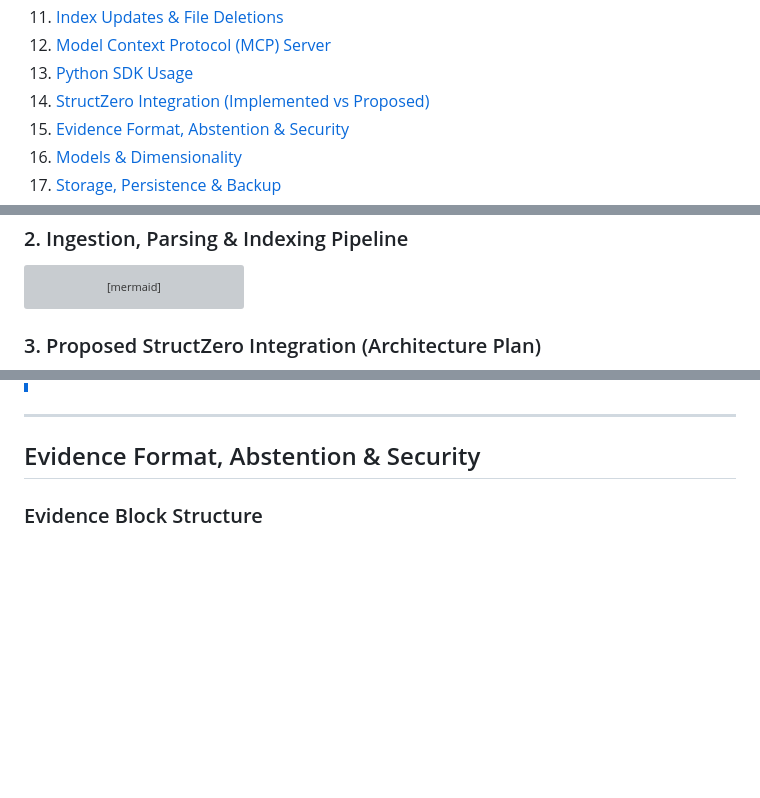
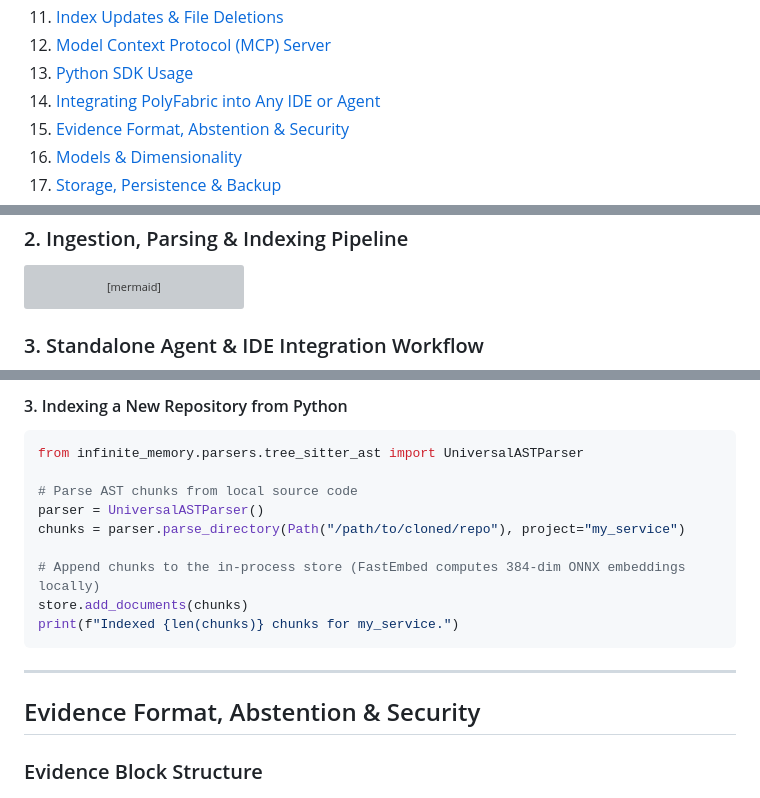
Before and after one commit to vishalvermauts/PolyFabric, a Markdown page: README.md, 3 parts joined by grey strips. Rendered like a GitHub page; blank space fills up the shorter version; grey boxes are pictures that could not be loaded.

````diff
--- a/README.md
+++ b/README.md
@@ -24,7 +24,7 @@
 11. [Index Updates & File Deletions](#index-updates--file-deletions)
 12. [Model Context Protocol (MCP) Server](#model-context-protocol-mcp-server)
 13. [Python SDK Usage](#python-sdk-usage)
-14. [StructZero Integration (Implemented vs Proposed)](#structzero-integration-implemented-vs-proposed)
+14. [Integrating PolyFabric into Any IDE or Agent](#integrating-polyfabric-into-any-ide-or-agent)
 15. [Evidence Format, Abstention & Security](#evidence-format-abstention--security)
 16. [Models & Dimensionality](#models--dimensionality)
 17. [Storage, Persistence & Backup](#storage-persistence--backup)
@@ -138,6 +138,6 @@ flowchart LR
     Normalizer --> Tantivy["Tantivy Full-Text Indexing"]
 ```
 
-### 3. Proposed StructZero Integration (Architecture Plan)
+### 3. Standalone Agent & IDE Integration Workflow
 ```mermaid
 flowchart TD
@@ -332,3 +414,15 @@ PolyFabric exposes standard MCP 2.0 tools via stdio for IDE integration:
+#### 3. Indexing a New Repository from Python
+```python
+from infinite_memory.parsers.tree_sitter_ast import UniversalASTParser
+
+# Parse AST chunks from local source code
+parser = UniversalASTParser()
+chunks = parser.parse_directory(Path("/path/to/cloned/repo"), project="my_service")
+
+# Append chunks to the in-process store (FastEmbed computes 384-dim ONNX embeddings locally)
+store.add_documents(chunks)
+print(f"Indexed {len(chunks)} chunks for my_service.")
+```
 
 ---
 
````
Also changed, not shown: other parts of README.md (+97 -15 lines).
